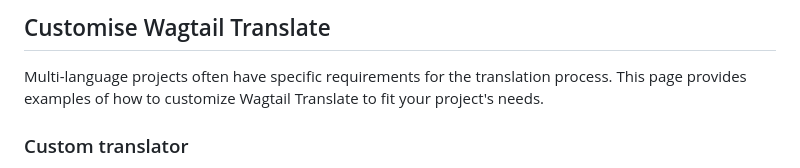
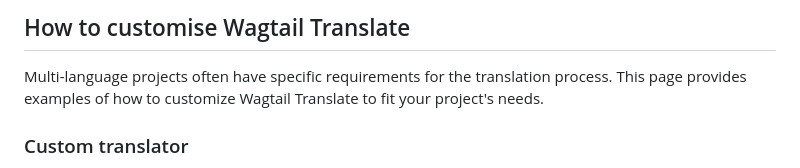
Before and after one commit to allcaps/wagtail-translate, a Markdown page: docs/customise_wagtail_translate.md, the part around the change. Drawn GitHub-style.

```diff
--- a/docs/customise_wagtail_translate.md
+++ b/docs/customise_wagtail_translate.md
@@ -1,4 +1,4 @@
-## Customise Wagtail Translate
+## How to customise Wagtail Translate
 
 Multi-language projects often have specific requirements for the translation process.
 This page provides examples of how to customize Wagtail Translate to fit your project's needs.
```
Also changed, not shown: README.md (+6 -3 lines), docs/explanation.md (added, +87 -0 lines).
